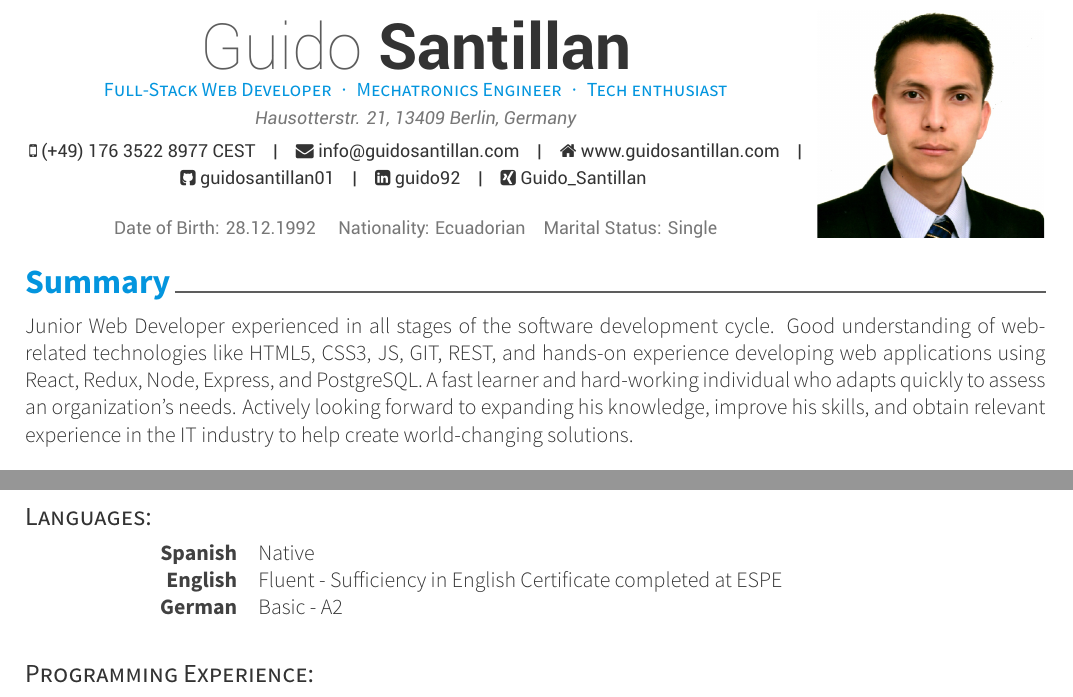
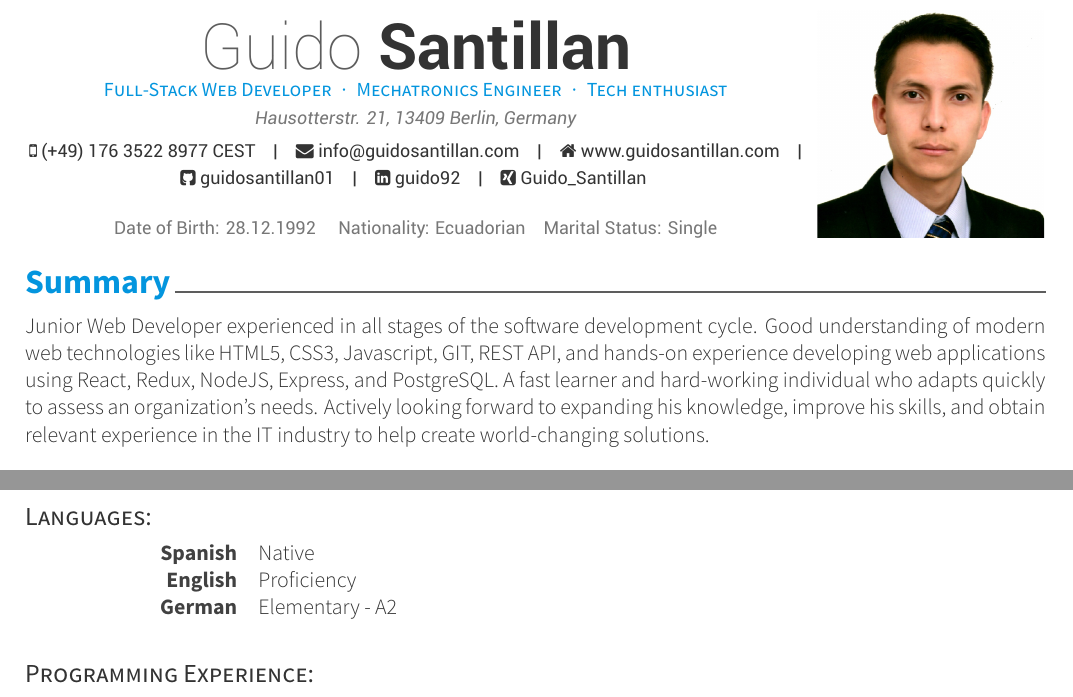
Before and after one commit to guidovini/cv, a LaTeX CV (basis/resume.tex, which reads basis/resume/skills.tex, basis/resume/summary.tex): two parts of pages 1 and 2 of 2, joined at a grey line, cut so that both start at the same text. Compiled offline with XeLaTeX.

Commit message:
Edit skills and summary

```diff
--- a/basis/resume/skills.tex
+++ b/basis/resume/skills.tex
@@ -3,8 +3,8 @@
 \cvsubsection{Languages:}
 	\begin{cvskills}
 		\qquad\qquad\qquad\cvskill{Spanish}{Native}
-		\cvskill{English}{Fluent - Sufficiency in English Certificate completed at ESPE}
-		\cvskill{German}{Basic - A2}
+		\cvskill{English}{Proficiency}
+		\cvskill{German}{Elementary - A2}
 		\\
 	\end{cvskills}
 
--- a/basis/resume/summary.tex
+++ b/basis/resume/summary.tex
@@ -1,6 +1,6 @@
 \cvsection{Summary}
 % \begin{cvparagraph}
   \cvparagraph{
-    Junior Web Developer experienced in all stages of the software development cycle. Good understanding of web-related technologies like HTML5, CSS3, JS, GIT, REST, and hands-on experience developing web applications using React, Redux, Node, Express, and PostgreSQL. A fast learner and hard-working individual who adapts quickly to assess an organization’s needs. Actively looking forward to expanding his knowledge, improve his skills, and obtain relevant experience in the IT industry to help create world-changing solutions.
+    Junior Web Developer experienced in all stages of the software development cycle. Good understanding of modern web technologies like HTML5, CSS3, Javascript, GIT, REST API, and hands-on experience developing web applications using React, Redux, NodeJS, Express, and PostgreSQL. A fast learner and hard-working individual who adapts quickly to assess an organization’s needs. Actively looking forward to expanding his knowledge, improve his skills, and obtain relevant experience in the IT industry to help create world-changing solutions.
   }
 % \end{cvparagraph}
```
Also changed, not shown: basis/resume.pdf (added).
